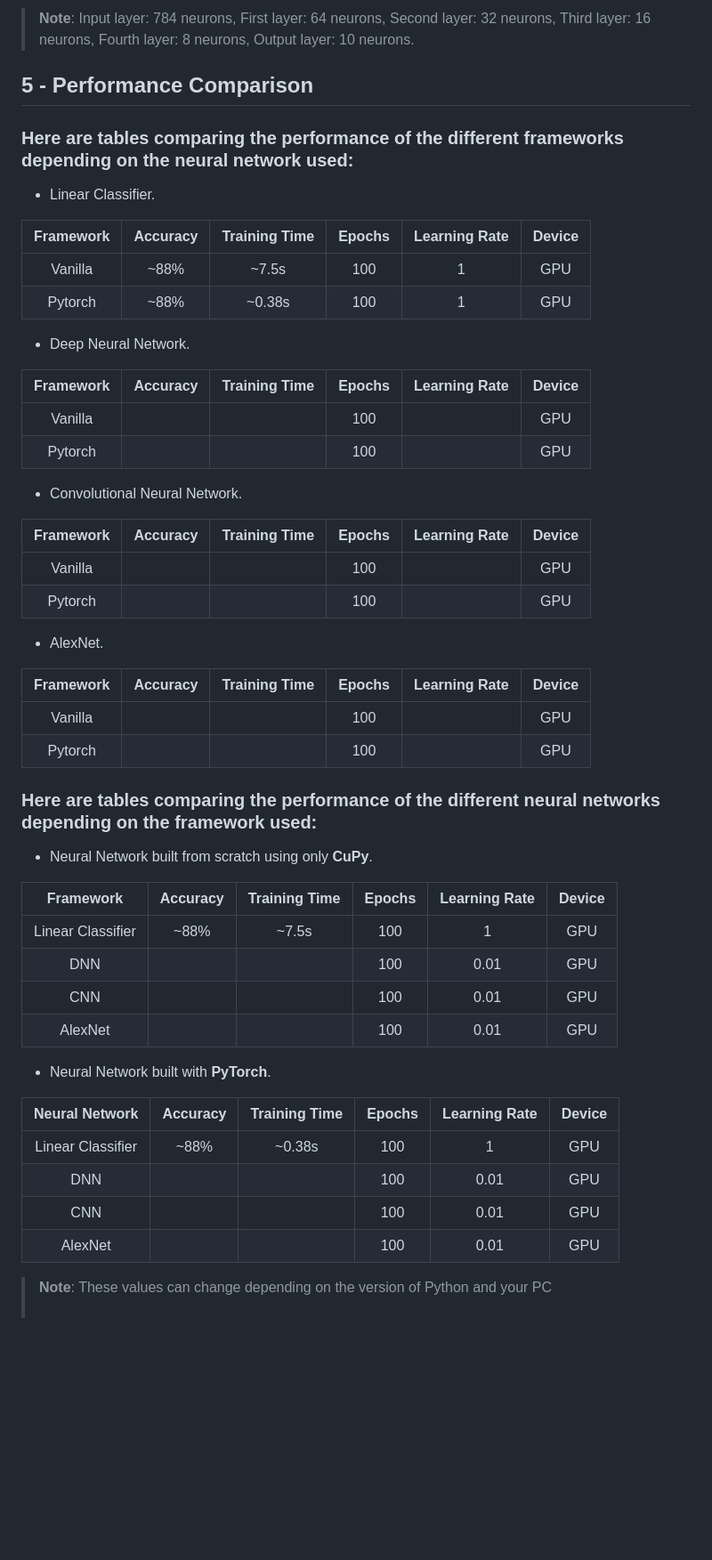
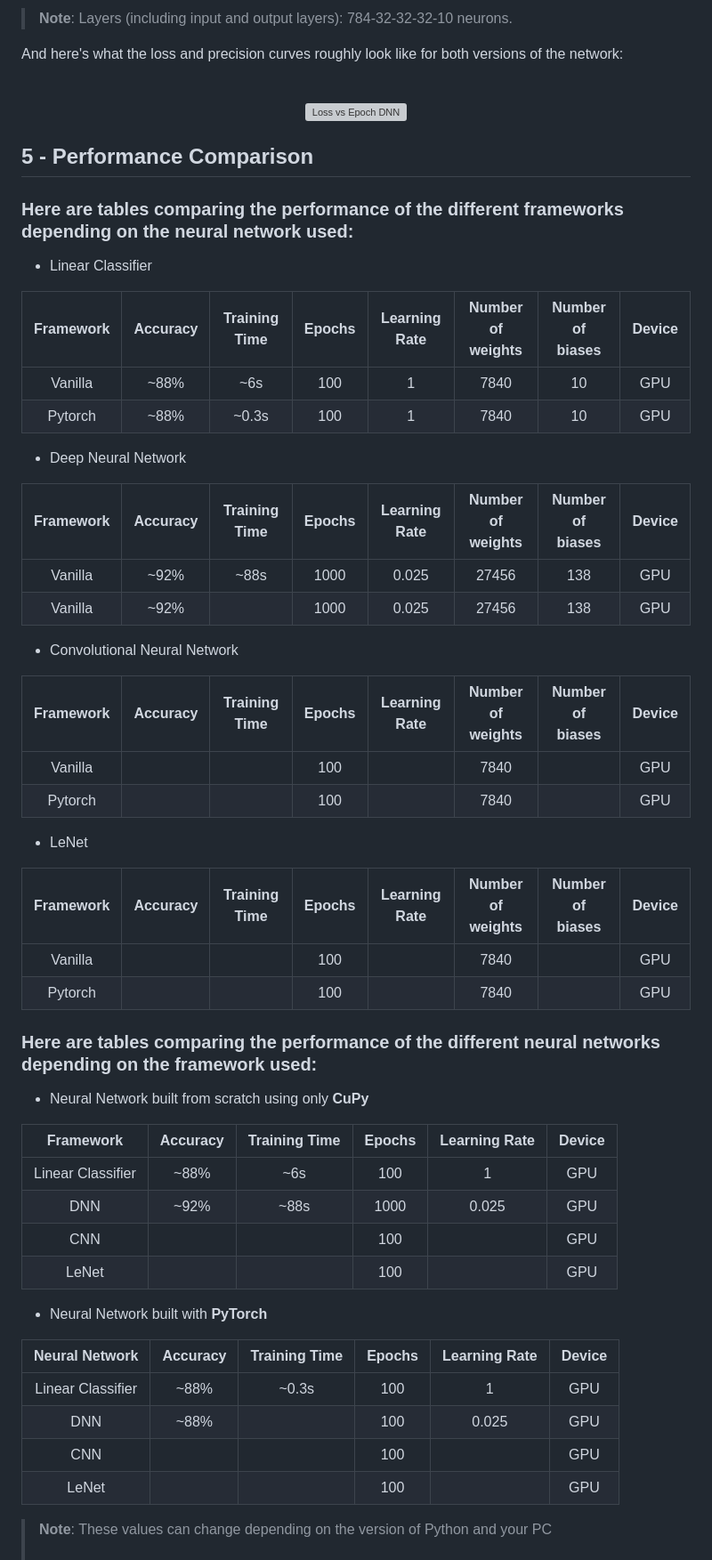
Before and after one commit to Pietot/MNIST-Neural-Network, a Markdown page: README.md, the part around one of its changes. Shown at 89% size. GitHub-like rendering; blank space fills up the shorter version; grey boxes are pictures that could not be loaded.

```diff
--- a/README.md
+++ b/README.md
@@ -49,58 +55,65 @@ And here's what the loss and precision curves roughly look like for both version
 </p>
 
-> **Note**: Input layer: 784 neurons, First layer: 64 neurons, Second layer: 32 neurons, Third layer: 16 neurons, Fourth layer: 8 neurons, Output layer: 10 neurons.
+> **Note**: Layers (including input and output layers): 784-32-32-32-10 neurons.
+
+And here's what the loss and precision curves roughly look like for both versions of the network:
+
+<br>
+<p align="center">
+    <img src="assets/images/loss_vs_epoch_dnn.png" alt="Loss vs Epoch DNN"/>
+</p>
 
 ## 5 - Performance Comparison
 
 ### Here are tables comparing the performance of the different frameworks depending on the neural network used:
 
-- Linear Classifier.
+- Linear Classifier
 
-| Framework | Accuracy | Training Time | Epochs | Learning Rate | Device |
-| :-------: | :------: | :-----------: | :----: | :-----------: | :----: |
-|  Vanilla  |   ~88%   |     ~7.5s     |  100   |       1       |  GPU   |
-|  Pytorch  |   ~88%   |    ~0.38s     |  100   |       1       |  GPU   |
+| Framework | Accuracy | Training Time | Epochs | Learning Rate | Number of weights | Number of biases | Device |
+| :-------: | :------: | :-----------: | :----: | :-----------: | :---------------: | :--------------: | :----: |
+|  Vanilla  |   ~88%   |      ~6s      |  100   |       1       |       7840        |        10        |  GPU   |
+|  Pytorch  |   ~88%   |     ~0.3s     |  100   |       1       |       7840        |        10        |  GPU   |
 
-- Deep Neural Network.
+- Deep Neural Network
 
-| Framework | Accuracy | Training Time | Epochs | Learning Rate | Device |
-| :-------: | :------: | :-----------: | :----: | :-----------: | :----: |
-|  Vanilla  |          |               |  100   |               |  GPU   |
-|  Pytorch  |          |               |  100   |               |  GPU   |
+| Framework | Accuracy | Training Time | Epochs | Learning Rate | Number of weights | Number of biases | Device |
+| :-------: | :------: | :-----------: | :----: | :-----------: | :---------------: | :--------------: | :----: |
+|  Vanilla  |   ~92%   |     ~88s      |  1000  |     0.025     |       27456       |       138        |  GPU   |
+|  Vanilla  |   ~92%   |               |  1000  |     0.025     |       27456       |       138        |  GPU   |
 
-- Convolutional Neural Network.
+- Convolutional Neural Network
 
-| Framework | Accuracy | Training Time | Epochs | Learning Rate | Device |
-| :-------: | :------: | :-----------: | :----: | :-----------: | :----: |
-|  Vanilla  |          |               |  100   |               |  GPU   |
-|  Pytorch  |          |               |  100   |               |  GPU   |
+| Framework | Accuracy | Training Time | Epochs | Learning Rate | Number of weights | Number of biases | Device |
+| :-------: | :------: | :-----------: | :----: | :-----------: | :---------------: | :--------------: | :----: |
+|  Vanilla  |          |               |  100   |               |       7840        |                  |  GPU   |
+|  Pytorch  |          |               |  100   |               |       7840        |                  |  GPU   |
 
-- AlexNet.
+- LeNet
 
-| Framework | Accuracy | Training Time | Epochs | Learning Rate | Device |
-| :-------: | :------: | :-----------: | :----: | :-----------: | :----: |
-|  Vanilla  |          |               |  100   |               |  GPU   |
-|  Pytorch  |          |               |  100   |               |  GPU   |
+| Framework | Accuracy | Training Time | Epochs | Learning Rate | Number of weights | Number of biases | Device |
+| :-------: | :------: | :-----------: | :----: | :-----------: | :---------------: | :--------------: | :----: |
+|  Vanilla  |          |               |  100   |               |       7840        |                  |  GPU   |
+|  Pytorch  |          |               |  100   |               |       7840        |                  |  GPU   |
 
 ### Here are tables comparing the performance of the different neural networks depending on the framework used:
 
-- Neural Network built from scratch using only **CuPy**.
+- Neural Network built from scratch using only **CuPy**
 
 |     Framework     | Accuracy | Training Time | Epochs | Learning Rate | Device |
 | :---------------: | :------: | :-----------: | :----: | :-----------: | :----: |
-| Linear Classifier |   ~88%   |     ~7.5s     |  100   |       1       |  GPU   |
-|        DNN        |          |               |  100   |     0.01      |  GPU   |
-|        CNN        |          |               |  100   |     0.01      |  GPU   |
-|      AlexNet      |          |               |  100   |     0.01      |  GPU   |
+| Linear Classifier |   ~88%   |      ~6s      |  100   |       1       |  GPU   |
+|        DNN        |   ~92%   |     ~88s      |  1000  |     0.025     |  GPU   |
+|        CNN        |          |               |  100   |               |  GPU   |
+|       LeNet       |          |               |  100   |               |  GPU   |
 
-- Neural Network built with **PyTorch**.
+- Neural Network built with **PyTorch**
 
 |  Neural Network   | Accuracy | Training Time | Epochs | Learning Rate | Device |
 | :---------------: | :------: | :-----------: | :----: | :-----------: | :----: |
-| Linear Classifier |   ~88%   |    ~0.38s     |  100   |       1       |  GPU   |
-|        DNN        |          |               |  100   |     0.01      |  GPU   |
-|        CNN        |          |               |  100   |     0.01      |  GPU   |
-|      AlexNet      |          |               |  100   |     0.01      |  GPU   |
+| Linear Classifier |   ~88%   |     ~0.3s     |  100   |       1       |  GPU   |
+|        DNN        |   ~88%   |               |  100   |     0.025     |  GPU   |
+|        CNN        |          |               |  100   |               |  GPU   |
+|       LeNet       |          |               |  100   |               |  GPU   |
 
 > **Note**: These values can change depending on the version of Python and your PC<br><br>
 > For these benchmarks, I used Python 3.12.4 64-bit implemented with CPython on a Ryzen 5 3600, rtx 2060 with 2\*8GB of RAM clocked at 3600Hz on Windows 10.
```
Also changed, not shown: other parts of README.md (+10 -4 lines).
